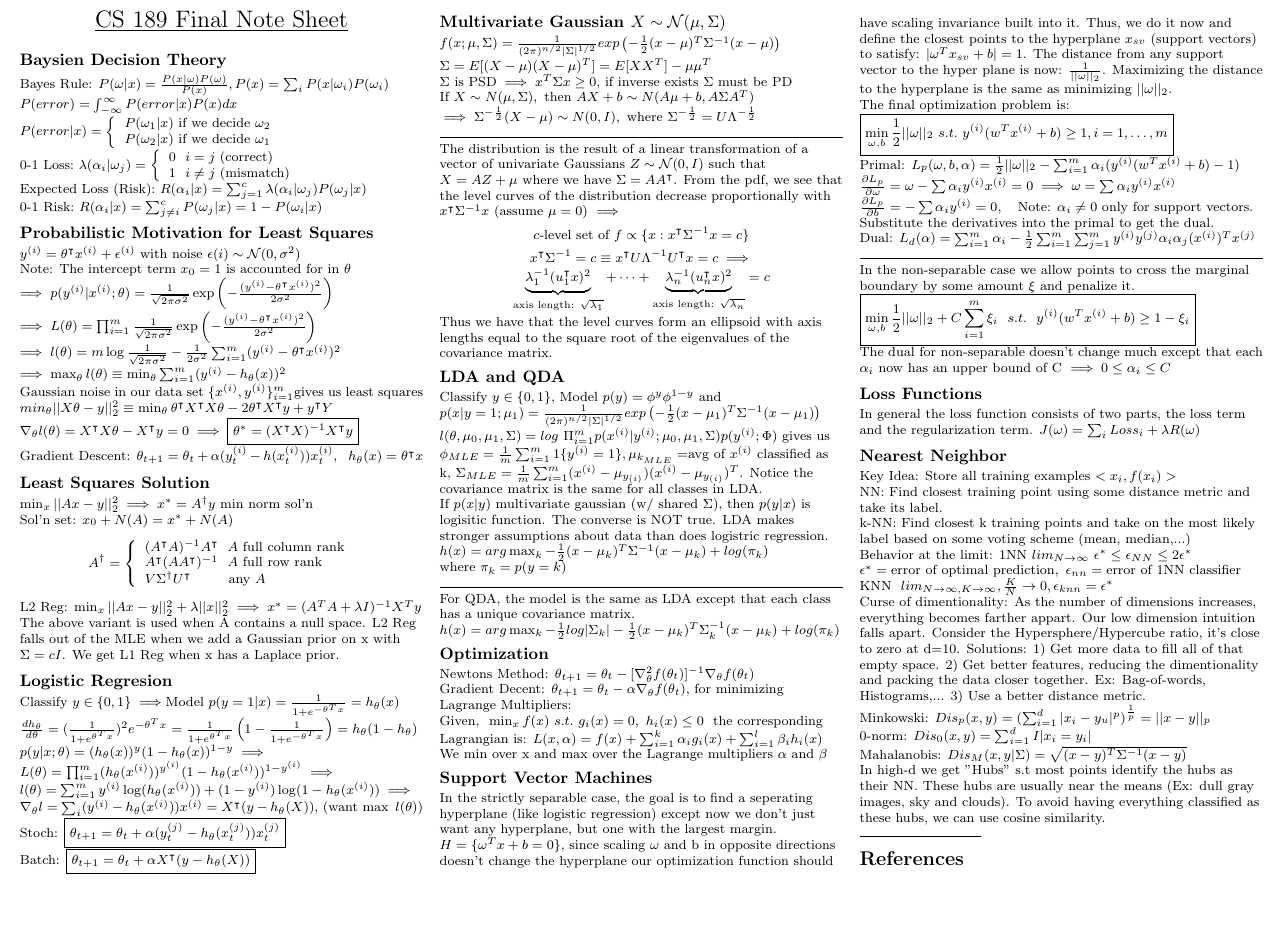
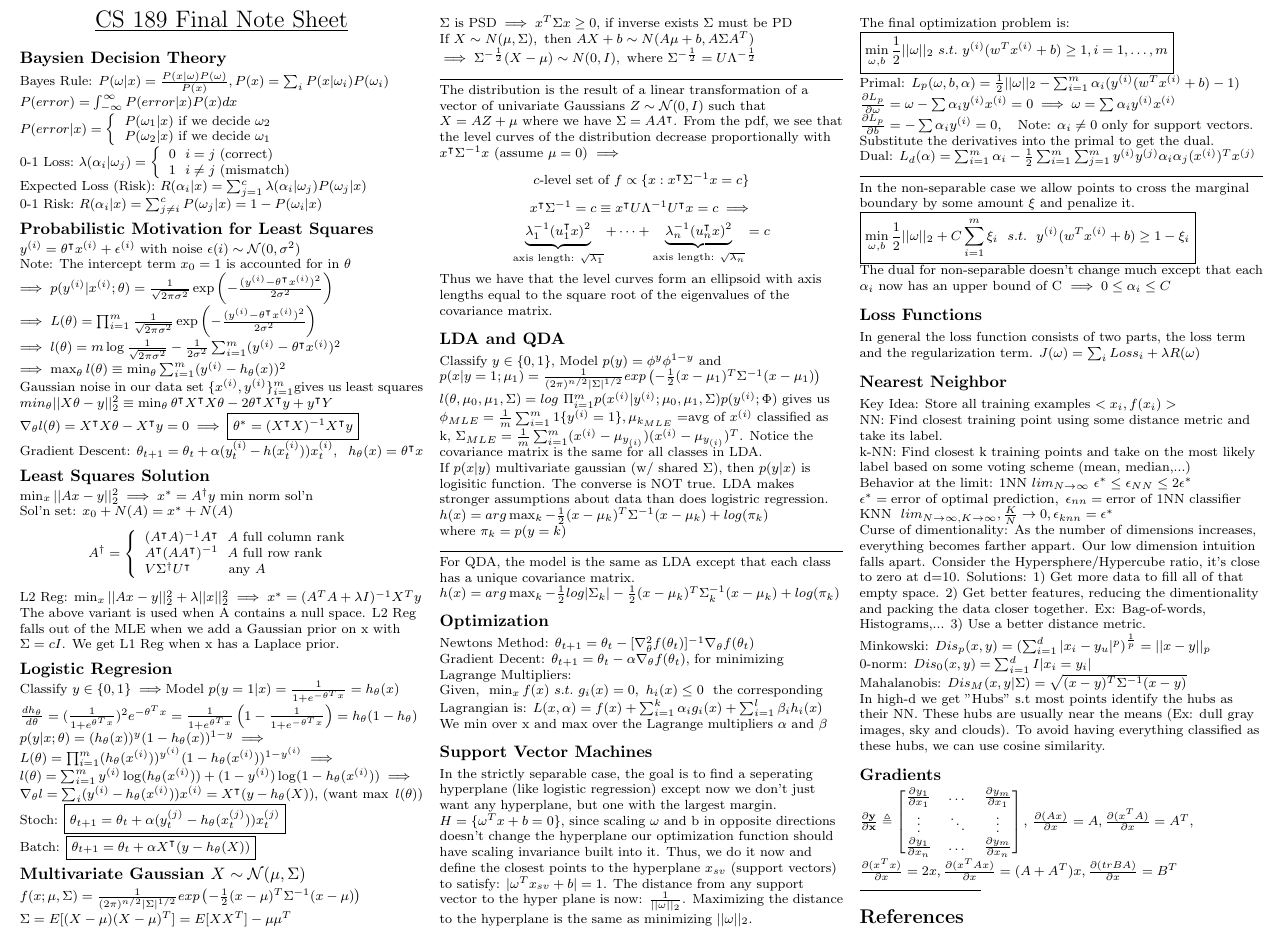
Before and after one commit to sharma409/EECScheats, a LaTeX document (cheat_sheet.tex): part of the page, cut so that both start at the same text, the shorter picture padded with empty space. Compiled offline with pdfLaTeX.

Commit message:
Added gradient section

```diff
--- a/cheat_sheet.tex
+++ b/cheat_sheet.tex
@@ -214,6 +213,16 @@ Minkowski: $Dis_p(x,y)=(\sum_{i=1}^d|x_i-y_u|^p)^{\frac{1}{p}}=||x-y||_p$\\
 0-norm: $Dis_0(x,y)=\sum_{i=1}^d I|x_i=y_i|$\\
 Mahalanobis: $Dis_M(x,y|\Sigma)=\sqrt{(x-y)^T\Sigma^{-1}(x-y)}$\\
 In high-d we get "Hubs" s.t most points identify the hubs as their NN. These hubs are usually near the means (Ex: dull gray images, sky and clouds). To avoid having everything classified as these hubs, we can use cosine similarity.
+\subsection*{Gradients}
+\(\frac{\partial \bf{y}}{\partial \bf{x}}\triangleq
+    \begin{bmatrix}
+    \frac{\partial y_1}{\partial x_1} & \dots & \frac{\partial y_m}{\partial x_1} \\
+    \vdots & \ddots & \vdots\\
+    \frac{\partial y_1}{\partial x_n} & \dots & \frac{\partial y_m}{\partial x_n}
+    \end{bmatrix},
+\)
+\(\frac{\partial (Ax)}{\partial x}=A, \frac{\partial (x^TA)}{\partial x}=A^T,\)\\
+\( \frac{\partial (x^Tx)}{\partial x}=2x, \frac{\partial (x^TAx)}{\partial x}=(A+A^T)x, \frac{\partial (trBA)}{\partial x}=B^T\)
 
 
 
```
Also changed, not shown: cheat_sheet.tex (1 more changed lines).
